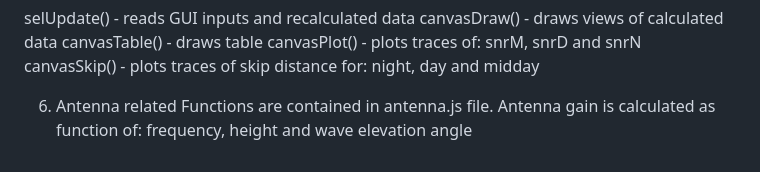
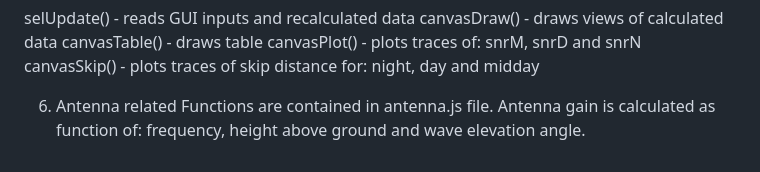
Before and after one commit to TinoPavic1/NVIS-1D, a Markdown page: README.md, the part around the change. GitHub-like rendering.

```diff
--- a/README.md
+++ b/README.md
@@ -112,4 +112,4 @@ canvasSkip() - plots traces of skip distance for: night, day and midday
 
 6. Antenna related
 Functions are contained in antenna.js file.
-Antenna gain is calculated as function of: frequency, height and wave elevation angle
+Antenna gain is calculated as function of: frequency, height above ground and wave elevation angle.
```
